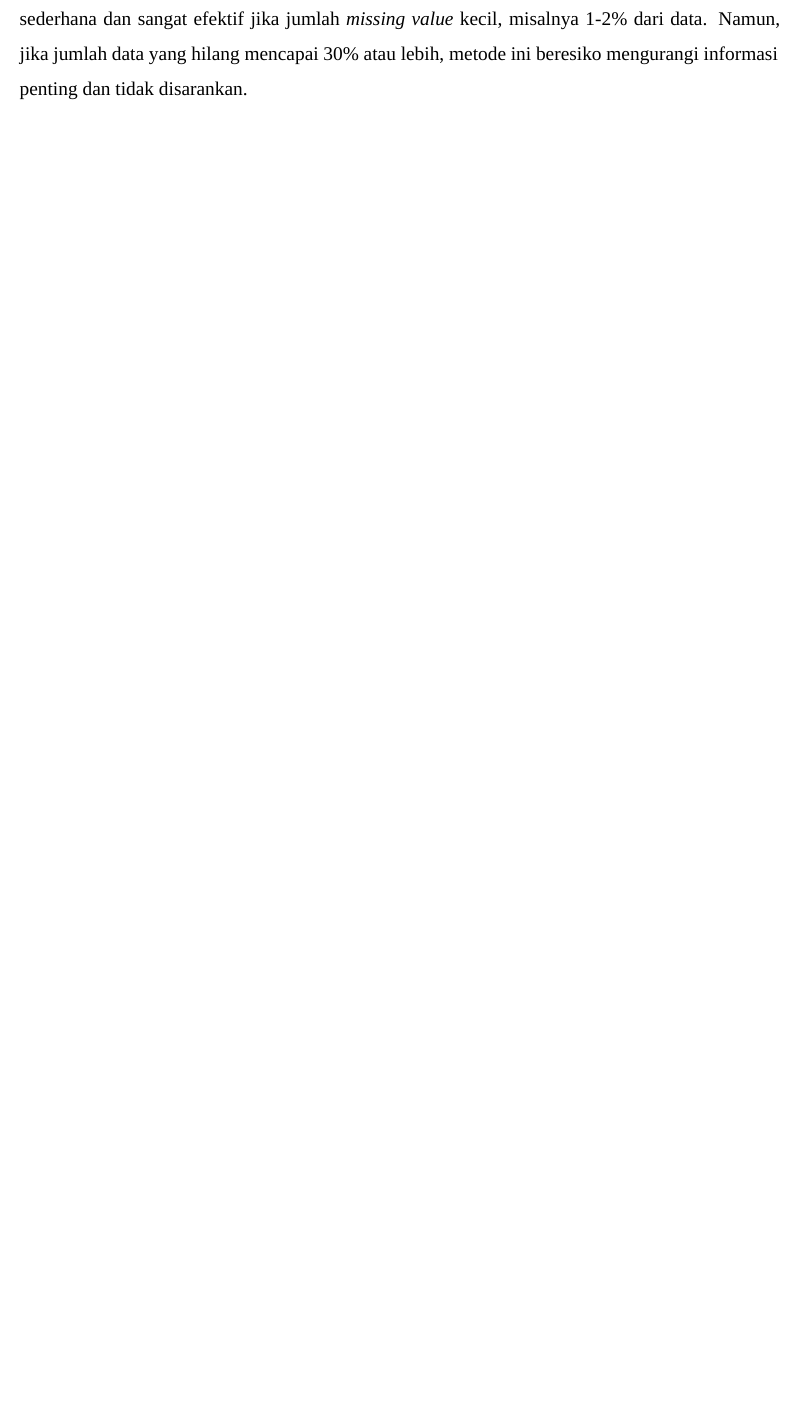
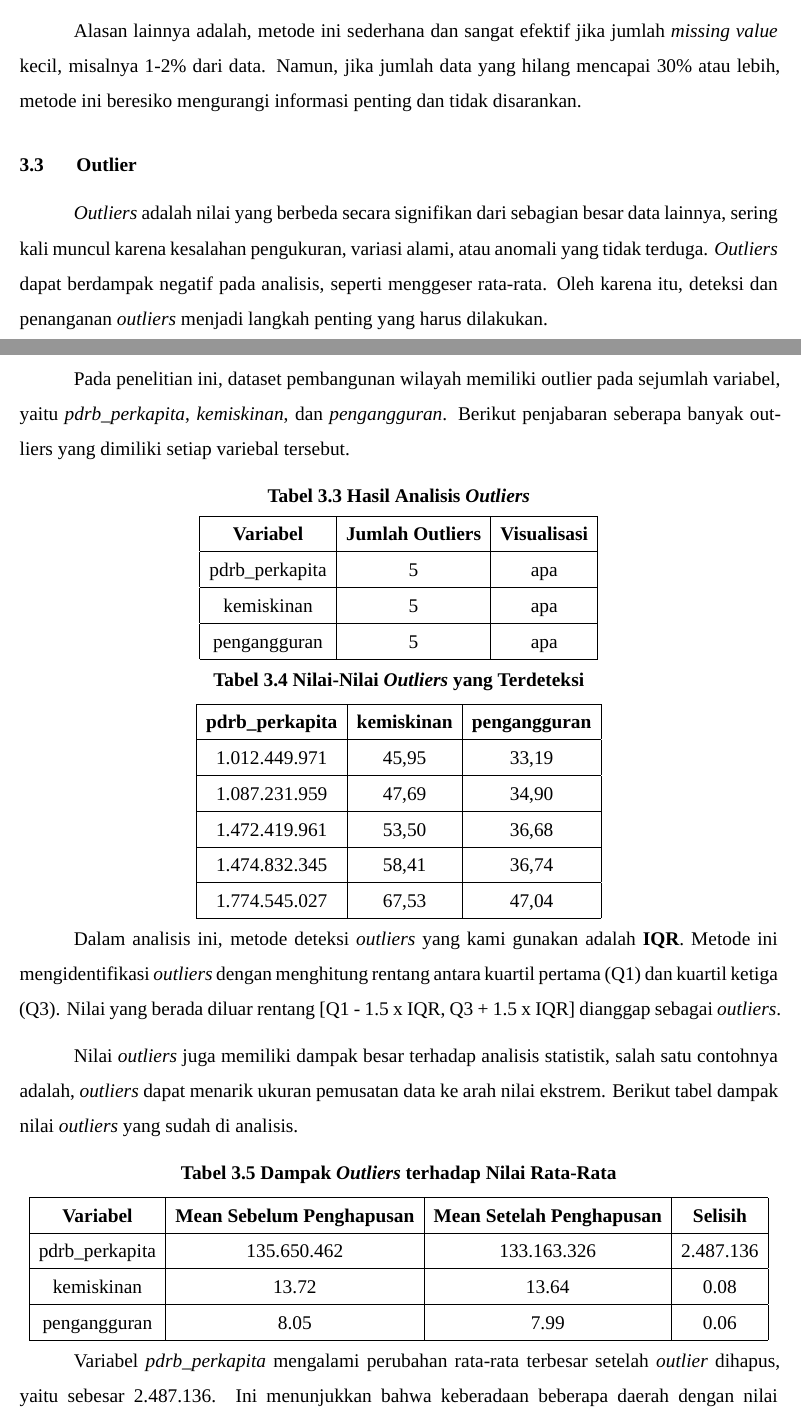
Before and after one commit to Diraha/project-akhir-probstat, an R Markdown document (probstat/dokumen/laporan.Rmd): part of page 7 of 32 before the commit and two parts of pages 8 and 9 of 34 after it, the two joined at a grey line, cut so that both start at the same text, the shorter picture padded with empty space. Rendered offline with R 4.5, knitr and Pandoc, then LaTeX, with nearby package versions; a font, style sheet, LaTeX package, included part or bibliography that could not be used is replaced or left out.

Commit message:
menambahkan analisis outliers

```diff
--- a/probstat/dokumen/laporan.Rmd
+++ b/probstat/dokumen/laporan.Rmd
@@ -263,5 +265,67 @@
+  Alasan lainnya adalah, metode ini sederhana dan sangat efektif jika jumlah \textit{missing value} kecil, misalnya 1-2% dari data. Namun, jika jumlah data yang hilang mencapai 30% atau lebih, metode ini beresiko mengurangi informasi penting dan tidak disarankan.
 
 ## \normalsize 3.3  \hspace {0,5cm} Outlier
+  \textit{Outliers} adalah nilai yang berbeda secara signifikan dari sebagian besar data lainnya, sering kali muncul karena kesalahan pengukuran, variasi alami, atau anomali yang tidak terduga. \textit{Outliers} dapat berdampak negatif pada analisis, seperti menggeser rata-rata. Oleh karena itu, deteksi dan penanganan \textit{outliers} menjadi langkah penting yang harus dilakukan.
+
+  Pada penelitian ini, dataset pembangunan wilayah memiliki outlier pada sejumlah variabel, yaitu \textit{pdrb\_perkapita}, \textit{kemiskinan}, dan \textit{pengangguran}. Berikut penjabaran seberapa banyak outliers yang dimiliki setiap variebal tersebut.
+
+\begin{center}
+  \textbf{Tabel 3.3 Hasil Analisis \textit{Outliers}}
+
+  \begin{tabular}{|c|c|c|}
+  \hline
+  \textbf{Variabel} & \textbf{Jumlah Outliers} & \textbf{Visualisasi} \\
+  \hline
+  pdrb\_perkapita & 5 & apa \\
+  \hline
+  kemiskinan & 5 & apa \\
+  \hline
+  pengangguran & 5 & apa \\
+  \hline
+  \end{tabular}
+\end{center}
+
+\begin{center}
+  \textbf{Tabel 3.4 Nilai-Nilai \textit{Outliers} yang Terdeteksi}
+
+  \begin{tabular}{|c|c|c|}
+  \hline
+  \textbf{pdrb\_perkapita} & \textbf{kemiskinan} & \textbf{pengangguran} \\
+  \hline
+  1.012.449.971 & 45,95 & 33,19 \\
+  \hline
+  1.087.231.959 & 47,69 & 34,90 \\
+  \hline
+  1.472.419.961 & 53,50 & 36,68 \\
+  \hline
+  1.474.832.345 & 58,41 & 36,74 \\
+  \hline
+  1.774.545.027 & 67,53 & 47,04 \\
+  \hline
+  \end{tabular}
+\end{center}
+
+  Dalam analisis ini, metode deteksi \textit{outliers} yang kami gunakan adalah \textbf{IQR}. Metode ini mengidentifikasi \textit{outliers} dengan menghitung rentang antara kuartil pertama (Q1) dan kuartil ketiga (Q3). Nilai yang berada diluar rentang [Q1 - 1.5 x IQR, Q3 + 1.5 x IQR] dianggap sebagai \textit{outliers}.
+
+  Nilai \textit{outliers} juga memiliki dampak besar terhadap analisis statistik, salah satu contohnya adalah, \textit{outliers} dapat menarik ukuran pemusatan data ke arah nilai ekstrem. Berikut tabel dampak nilai \textit{outliers} yang sudah di analisis.
+
+\begin{center}
+  \textbf{Tabel 3.5 Dampak \textit{Outliers} terhadap Nilai Rata-Rata}
+
+  \begin{tabular}{|c|c|c|c|}
+  \hline
+  \textbf{Variabel} & \textbf{Mean Sebelum Penghapusan} & \textbf{Mean Setelah Penghapusan} & \textbf{Selisih} \\
+  \hline
+  pdrb\_perkapita & 135.650.462 & 133.163.326 & 2.487.136 \\
+  \hline
+  kemiskinan & 13.72 & 13.64 & 0.08 \\
+  \hline
+  pengangguran & 8.05 & 7.99 & 0.06 \\
+  \hline
+  \end{tabular}
+\end{center}
+
+  Variabel \textit{pdrb\_perkapita} mengalami perubahan rata-rata terbesar setelah \textit{outlier} dihapus, yaitu sebesar 2.487.136. Ini menunjukkan bahwa keberadaan beberapa daerah dengan nilai \textit{pdrb\_perkapita} yang sangat tinggi memberikan pengaruh yang cukup besar terhadap nilai rata-rata keseluruhan. Sementara itu, variabel kemiskinan dan pengangguran hanya mengalami perubahan rata-rata yang relatif kecil, sehingga pengaruh \textit{outlier} terhadap kedua variabel tersebut tidak sebesar pada variabel \textit{pdrb\_perkapita}.
 
 ## \normalsize 3.4  \hspace {0,5cm} Visualisasi
 
```
Also changed, not shown: probstat/dokumen/laporan.Rmd (10 more changed lines).
